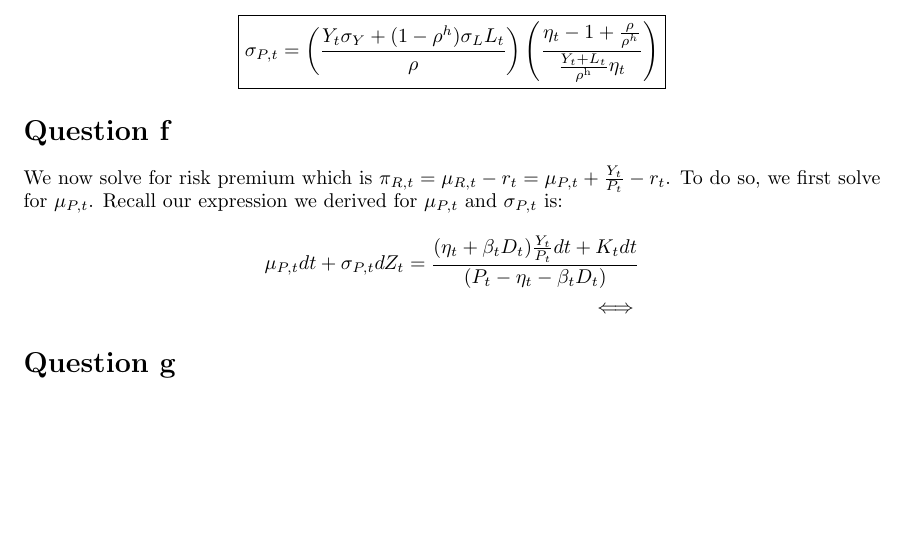
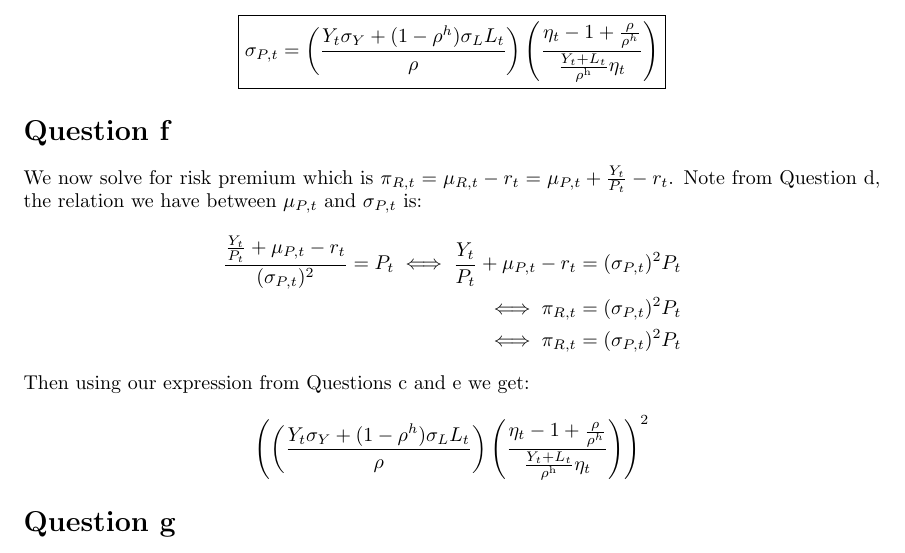
Before and after one commit to cindyhub/Macrofinance-Pset-3, a LaTeX problem sheet (Macrofinance-Pset-3.tex): part of page 4 of 4, cut so that both start at the same text, the shorter picture padded with empty space. Compiled offline with pdfLaTeX.

Commit message:
my updates

```diff
--- a/Macrofinance-Pset-3.tex
+++ b/Macrofinance-Pset-3.tex
@@ -205,11 +205,23 @@ Under the goods market clearing condition we have (where per the email exchange
 % \]
 % where $\beta_t = \frac{Y_t + L_t + \mu_{P, t} - r_t}{\sigma_{P, t}^2}$.
 \section*{Question f}
-We now solve for risk premium which is $\pi_{R, t} = \mu_{R, t} - r_t = \mu_{P, t} + \frac{Y_t}{P_t} - r_t$. To do so, we first solve for $\mu_{P, t}$. Recall our expression we derived for $\mu_{P, t}$ and $\sigma_{P, t }$ is:
+We now solve for risk premium which is $\pi_{R, t} = \mu_{R, t} - r_t = \mu_{P, t} + \frac{Y_t}{P_t} - r_t$. Note from Question d, the relation we have between $\mu_{P, t}$ and $\sigma_{P, t}$ is:
+\[
+    \begin{aligned}
+        \frac{\frac{Y_t}{P_t} + \mu_{P, t} - r_t}{(\sigma_{P, t})^2} = P_t \iff \frac{Y_t}{P_t} + \mu_{P, t} - r_t = (\sigma_{P, t})^2 P_t\\
+        \iff \pi_{R, t} = (\sigma_{P, t})^2 P_t\\
+        \iff \pi_{R, t} = (\sigma_{P, t})^2 P_t
+    \end{aligned}
+\]
+Then using our expression from Questions c and e we get:
 \[\begin{aligned}
-    \mu_{P, t} d t+\sigma_{P, t} d Z_{t} = \frac{(\eta_t + \beta_t D_t) \frac{Y_t}{P_t} d t + K_t d t}{(P_t - \eta_t - \beta_t D_t)}\\
-    \iff
+    \left(\left(\frac{Y_t \sigma_Y + (1 - \rho^h) \sigma_L L_t}{\rho}\right) \left(\frac{\eta_t - 1 + \frac{\rho}{\rho^h}}{\frac{Y_{t} + L_t}{\rho^{\mathrm{h}}}\eta_t} \right)\right)^2
 \end{aligned}\]
+% To do so, we first solve for $\mu_{P, t}$. Recall our expression we derived for $\mu_{P, t}$ and $\sigma_{P, t }$ is:
+% \[\begin{aligned}
+%     \mu_{P, t} d t+\sigma_{P, t} d Z_{t} = \frac{(\eta_t + \beta_t D_t) \frac{Y_t}{P_t} d t + K_t d t}{(P_t - \eta_t - \beta_t D_t)}\\
+%     \iff
+% \end{aligned}\]
 \section*{Question g}
 
 \end{document}
```
Also changed, not shown: Macrofinance-Pset-3.pdf, 3 other files.
